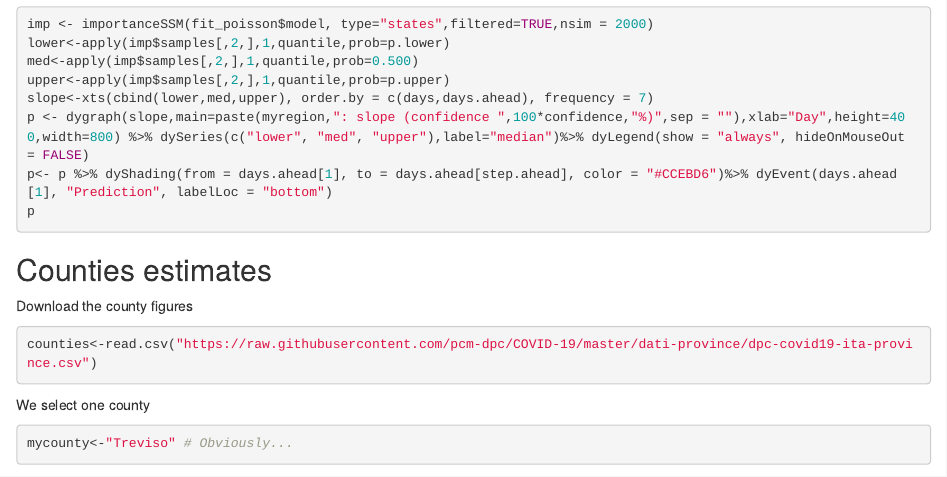
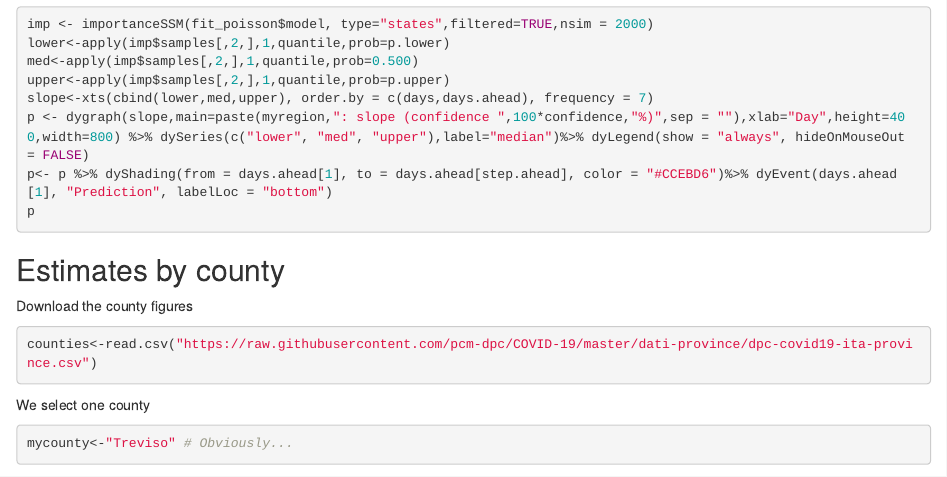
Before and after one commit to cgaetan/COVID-19, an R Markdown document (COVID-19-ITALY.Rmd): the page in a window 1100 px wide, from 4680 px down. Rendered offline with R 4.5, knitr and Pandoc, with nearby package versions; the code chunks are not run, so their results and figures are left out.

Commit message:
Update COVID-19-ITALY.Rmd

````diff
--- a/COVID-19-ITALY.Rmd
+++ b/COVID-19-ITALY.Rmd
@@ -281,7 +281,7 @@ p
 ```
 
 
-## Counties estimates
+## Estimates by county
 
 Download the county figures
 ```{r}
````
